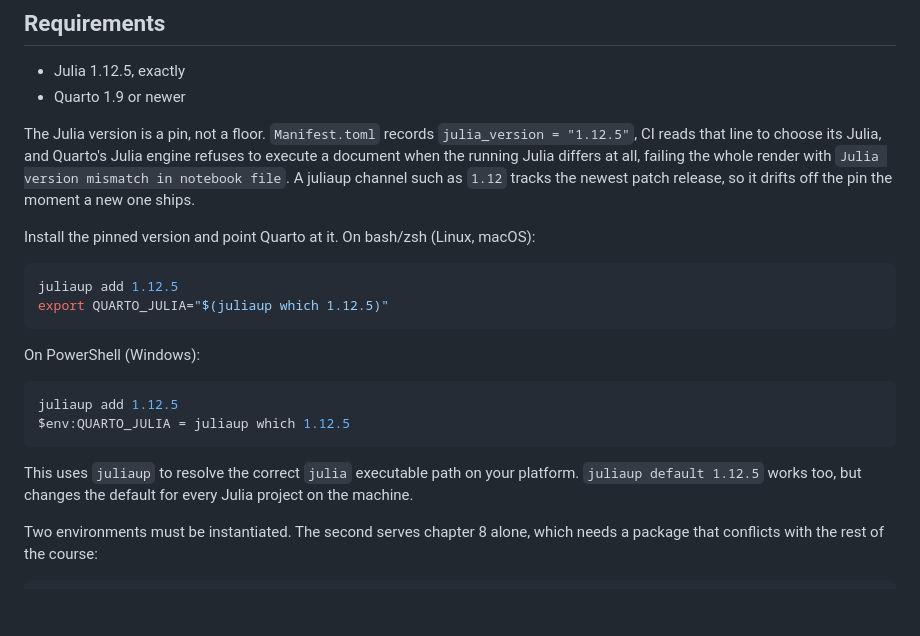
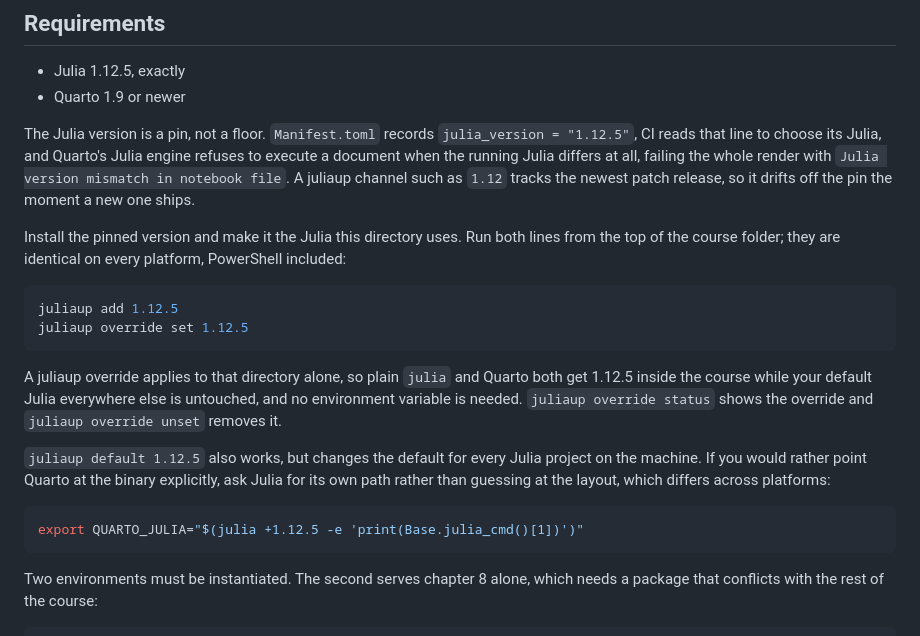
Before and after one commit to epirecipes/modeling-epidemics-julia, a Markdown page: CONTRIBUTING.md, the part around the change. GitHub-like rendering; blank space fills up the shorter version.

Commit message:
Use a juliaup override; `juliaup which` is not a juliaup command
The documented `juliaup which 1.12.5` fails with "error: unrecognized
subcommand 'which'" — juliaup has no `which`. Its subcommands are default, add,
link, list, override, update, remove, status, gc, config, self, completions and
gui.

`juliaup override set 1.12.5` is a better answer than any path lookup: it pins
Julia for the course directory alone, so plain `julia` and Quarto both get
1.12.5 there without an environment variable and without changing the default
elsewhere. The same two lines work on every platform, so the separate PowerShell
block is no longer needed. Keeps a QUARTO_JULIA fallback that asks Julia for its
own path via Base.julia_cmd() rather than hardcoding a platform-specific layout.

Co-Authored-By: Claude Opus 5 (1M context) <noreply@anthropic.com>
Claude-Session: https://claude.ai/code/session_01D7jjsBYok9MrSZotNapskX

````diff
--- a/CONTRIBUTING.md
+++ b/CONTRIBUTING.md
@@ -15,22 +15,28 @@ failing the whole render with `Julia version mismatch in notebook file`. A julia
 channel such as `1.12` tracks the newest patch release, so it drifts off the pin
 the moment a new one ships.
 
-Install the pinned version and point Quarto at it. On bash/zsh (Linux, macOS):
+Install the pinned version and make it the Julia this directory uses. Run both
+lines from the top of the course folder; they are identical on every platform,
+PowerShell included:
 
 ```bash
 juliaup add 1.12.5
-export QUARTO_JULIA="$(juliaup which 1.12.5)"
+juliaup override set 1.12.5
 ```
 
-On PowerShell (Windows):
+A juliaup override applies to that directory alone, so plain `julia` and Quarto
+both get 1.12.5 inside the course while your default Julia everywhere else is
+untouched, and no environment variable is needed. `juliaup override status`
+shows the override and `juliaup override unset` removes it.
 
-```powershell
-juliaup add 1.12.5
-$env:QUARTO_JULIA = juliaup which 1.12.5
+`juliaup default 1.12.5` also works, but changes the default for every Julia
+project on the machine. If you would rather point Quarto at the binary
+explicitly, ask Julia for its own path rather than guessing at the layout,
+which differs across platforms:
+
+```bash
+export QUARTO_JULIA="$(julia +1.12.5 -e 'print(Base.julia_cmd()[1])')"
 ```
-
-This uses `juliaup` to resolve the correct `julia` executable path on your platform.
-`juliaup default 1.12.5` works too, but changes the default for every Julia project on the machine.
 
 Two environments must be instantiated. The second serves chapter 8 alone,
 which needs a package that conflicts with the rest of the course:
````
